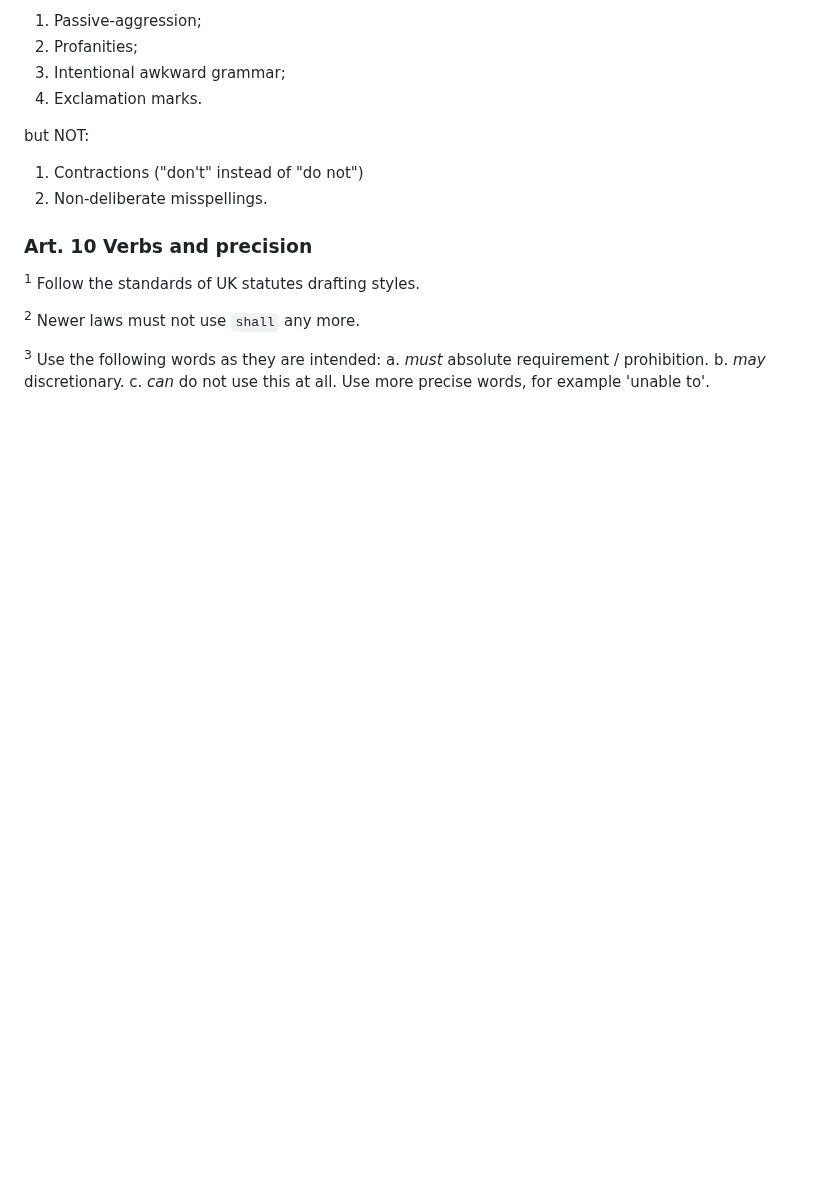
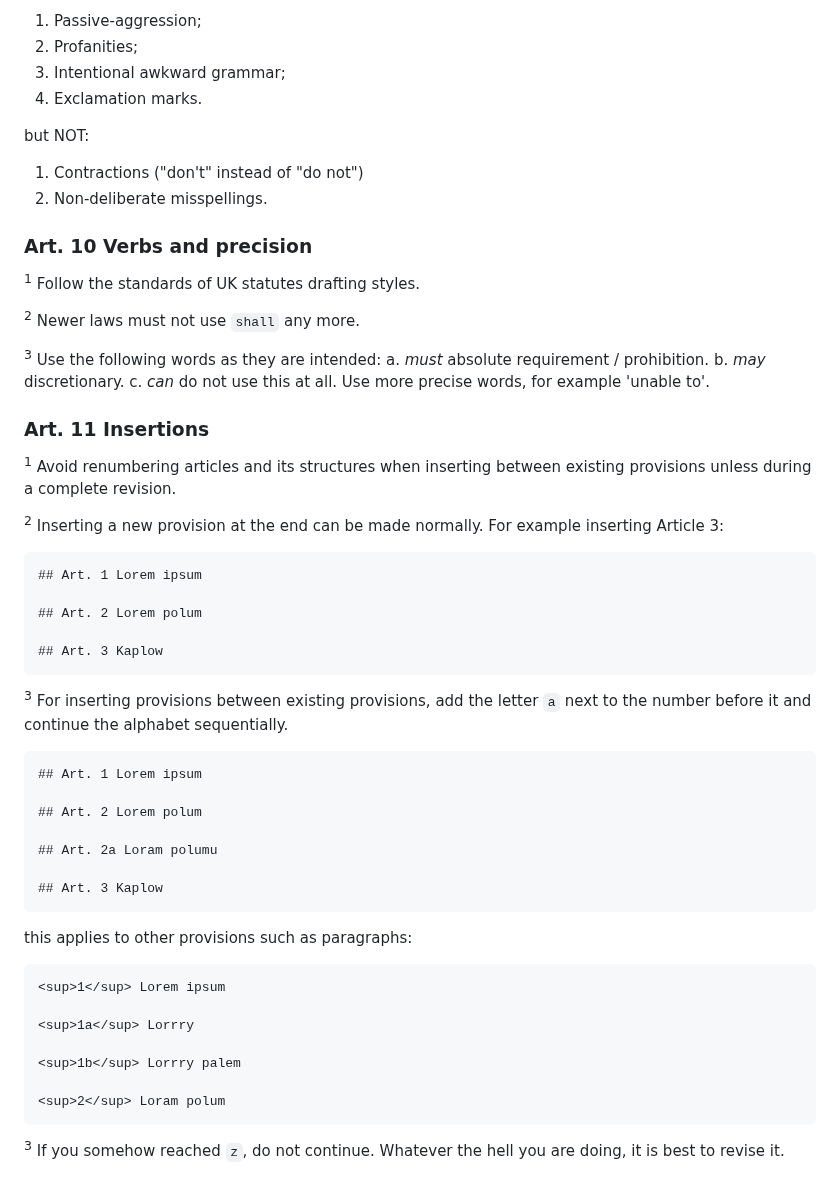
Before and after one commit to Nirleka-Studio/discord-lex, a Markdown page: manuals/markdown/style-guide.md, the part around the change. Rendered like a GitHub page; blank space fills up the shorter version.

Commit message:
doc: insertions

````diff
--- a/manuals/markdown/style-guide.md
+++ b/manuals/markdown/style-guide.md
@@ -109,3 +109,40 @@ but NOT:
 a. *must* absolute requirement / prohibition.
 b. *may* discretionary.
 c. *can* do not use this at all. Use more precise words, for example 'unable to'.
+
+### Art. 11 Insertions
+<sup>1</sup> Avoid renumbering articles and its structures when inserting between existing provisions unless during a complete revision.
+
+<sup>2</sup> Inserting a new provision at the end can be made normally. For example inserting Article 3:
+```markdown
+## Art. 1 Lorem ipsum
+
+## Art. 2 Lorem polum
+
+## Art. 3 Kaplow
+```
+
+<sup>3</sup> For inserting provisions between existing provisions, add the letter `a` next to the number before it and continue the alphabet sequentially.
+```markdown
+## Art. 1 Lorem ipsum
+
+## Art. 2 Lorem polum
+
+## Art. 2a Loram polumu
+
+## Art. 3 Kaplow
+```
+
+this applies to other provisions such as paragraphs:
+
+```markdown
+<sup>1</sup> Lorem ipsum
+
+<sup>1a</sup> Lorrry
+
+<sup>1b</sup> Lorrry palem
+
+<sup>2</sup> Loram polum
+```
+
+<sup>3</sup> If you somehow reached `z`, do not continue. Whatever the hell you are doing, it is best to revise it.
````
